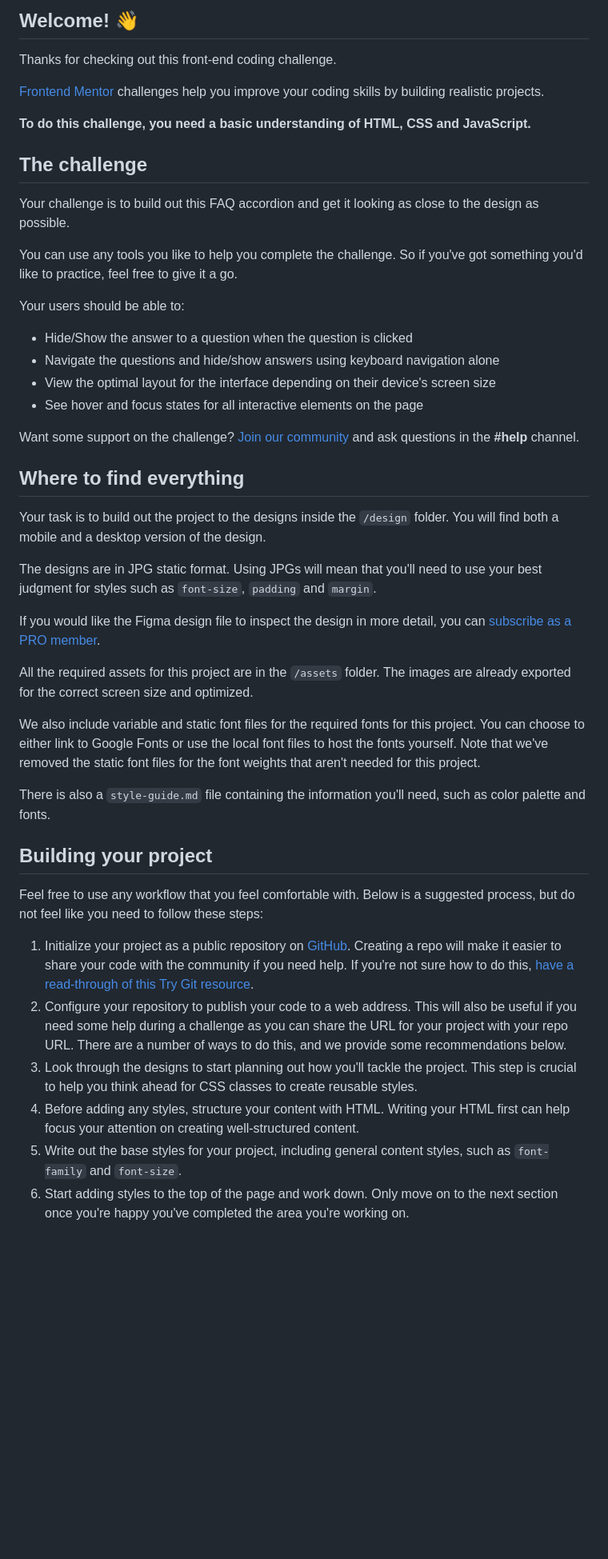
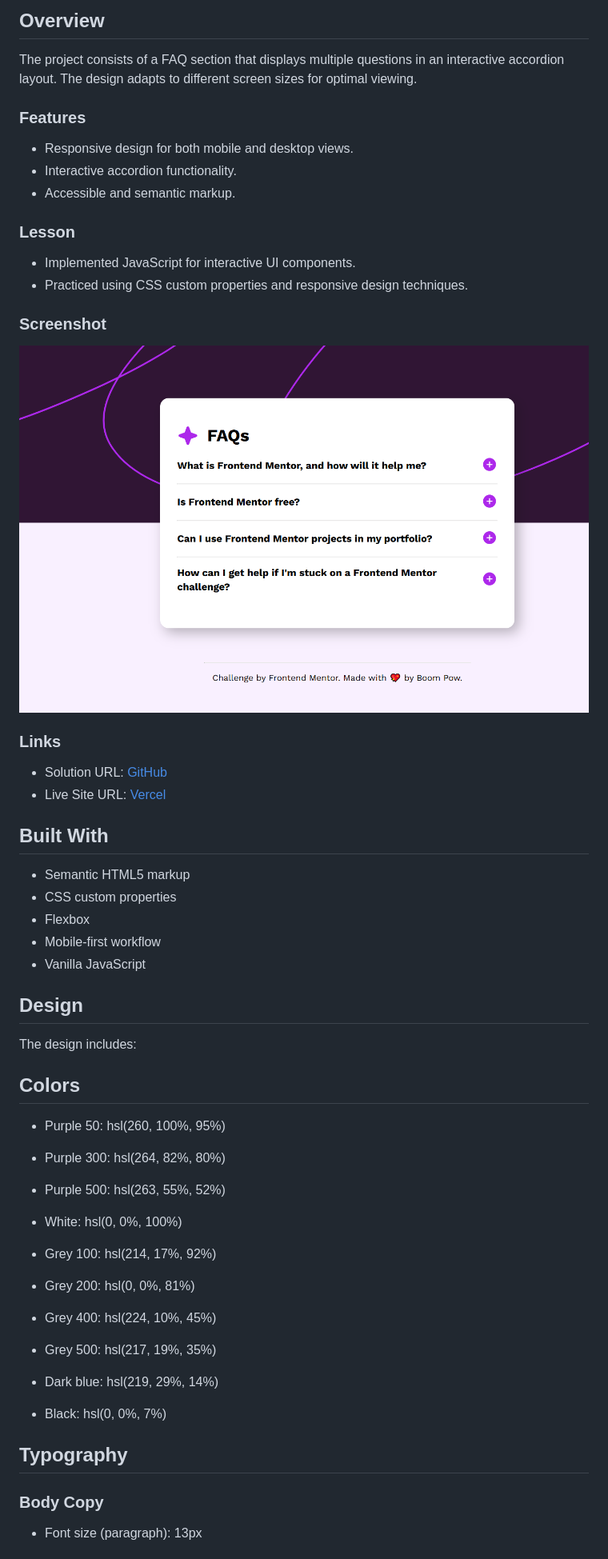
Before and after one commit to boompow/faq-accordion, a Markdown page: README.md, the part around one of its changes. Shown at 80% size. GitHub-like rendering; pictures changed too: screenshot.PNG (added); blank space fills up the shorter version.

```diff
--- a/README.md
+++ b/README.md
@@ -4,49 +4,57 @@
 
-## Welcome! 👋
+## Overview
 
-Thanks for checking out this front-end coding challenge.
+The project consists of a FAQ section that displays multiple questions in an interactive accordion layout. The design adapts to different screen sizes for optimal viewing.
 
-[Frontend Mentor](https://www.frontendmentor.io) challenges help you improve your coding skills by building realistic projects.
+### Features
 
-**To do this challenge, you need a basic understanding of HTML, CSS and JavaScript.**
+- Responsive design for both mobile and desktop views.
+- Interactive accordion functionality.
+- Accessible and semantic markup.
 
-## The challenge
+### Lesson
 
-Your challenge is to build out this FAQ accordion and get it looking as close to the design as possible.
+- Implemented JavaScript for interactive UI components.
+- Practiced using CSS custom properties and responsive design techniques.
 
-You can use any tools you like to help you complete the challenge. So if you've got something you'd like to practice, feel free to give it a go.
+### Screenshot
 
-Your users should be able to:
+![](./screenshot.PNG)
 
-- Hide/Show the answer to a question when the question is clicked
-- Navigate the questions and hide/show answers using keyboard navigation alone
-- View the optimal layout for the interface depending on their device's screen size
-- See hover and focus states for all interactive elements on the page
+### Links
 
-Want some support on the challenge? [Join our community](https://www.frontendmentor.io/community) and ask questions in the **#help** channel.
+- Solution URL: [GitHub](https://github.com/boompow/faq-accordion)
+- Live Site URL: [Vercel](https://faq-accordion-main-boompow.vercel.app/)
 
-## Where to find everything
+## Built With
 
-Your task is to build out the project to the designs inside the `/design` folder. You will find both a mobile and a desktop version of the design.
+- Semantic HTML5 markup
+- CSS custom properties
+- Flexbox
+- Mobile-first workflow
+- Vanilla JavaScript
 
-The designs are in JPG static format. Using JPGs will mean that you'll need to use your best judgment for styles such as `font-size`, `padding` and `margin`.
+## Design
 
-If you would like the Figma design file to inspect the design in more detail, you can [subscribe as a PRO member](https://www.frontendmentor.io/pro).
+The design includes:
 
-All the required assets for this project are in the `/assets` folder. The images are already exported for the correct screen size and optimized.
+## Colors
 
-We also include variable and static font files for the required fonts for this project. You can choose to either link to Google Fonts or use the local font files to host the fonts yourself. Note that we've removed the static font files for the font weights that aren't needed for this project.
+- Purple 50: hsl(260, 100%, 95%)
+- Purple 300: hsl(264, 82%, 80%)
+- Purple 500: hsl(263, 55%, 52%)
 
-There is also a `style-guide.md` file containing the information you'll need, such as color palette and fonts.
+- White: hsl(0, 0%, 100%)
+- Grey 100: hsl(214, 17%, 92%)
+- Grey 200: hsl(0, 0%, 81%)
+- Grey 400: hsl(224, 10%, 45%)
+- Grey 500: hsl(217, 19%, 35%)
+- Dark blue: hsl(219, 29%, 14%)
+- Black: hsl(0, 0%, 7%)
 
-## Building your project
+## Typography
 
-Feel free to use any workflow that you feel comfortable with. Below is a suggested process, but do not feel like you need to follow these steps:
+### Body Copy
 
-1. Initialize your project as a public repository on [GitHub](https://github.com/). Creating a repo will make it easier to share your code with the community if you need help. If you're not sure how to do this, [have a read-through of this Try Git resource](https://try.github.io/).
-2. Configure your repository to publish your code to a web address. This will also be useful if you need some help during a challenge as you can share the URL for your project with your repo URL. There are a number of ways to do this, and we provide some recommendations below.
-3. Look through the designs to start planning out how you'll tackle the project. This step is crucial to help you think ahead for CSS classes to create reusable styles.
-4. Before adding any styles, structure your content with HTML. Writing your HTML first can help focus your attention on creating well-structured content.
-5. Write out the base styles for your project, including general content styles, such as `font-family` and `font-size`.
-6. Start adding styles to the top of the page and work down. Only move on to the next section once you're happy you've completed the area you're working on.
+- Font size (paragraph): 13px
 
```
Also changed, not shown: other parts of README.md (+10 -40 lines), README-template.md (deleted, +0 -113 lines), 3 other files.
